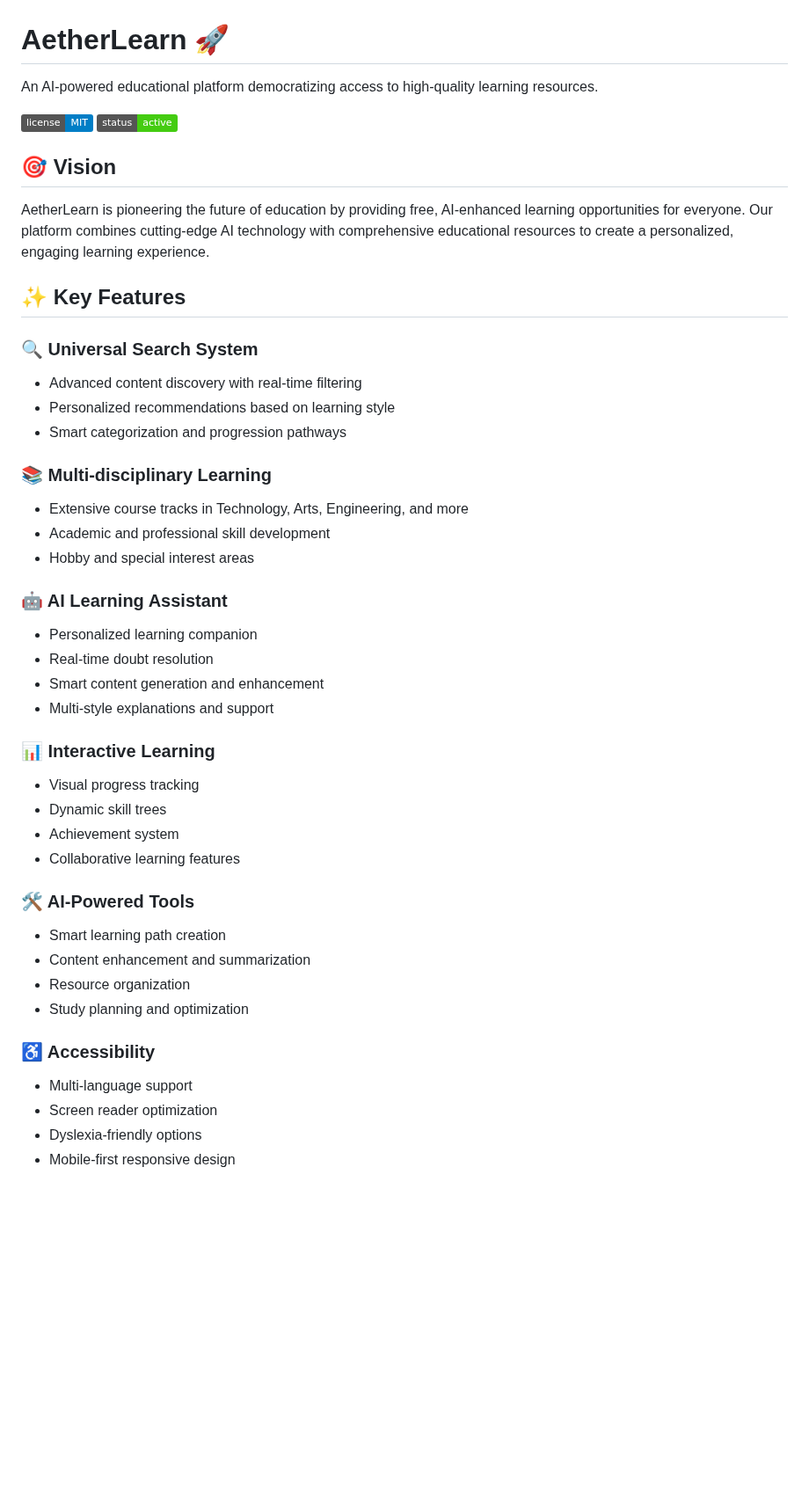
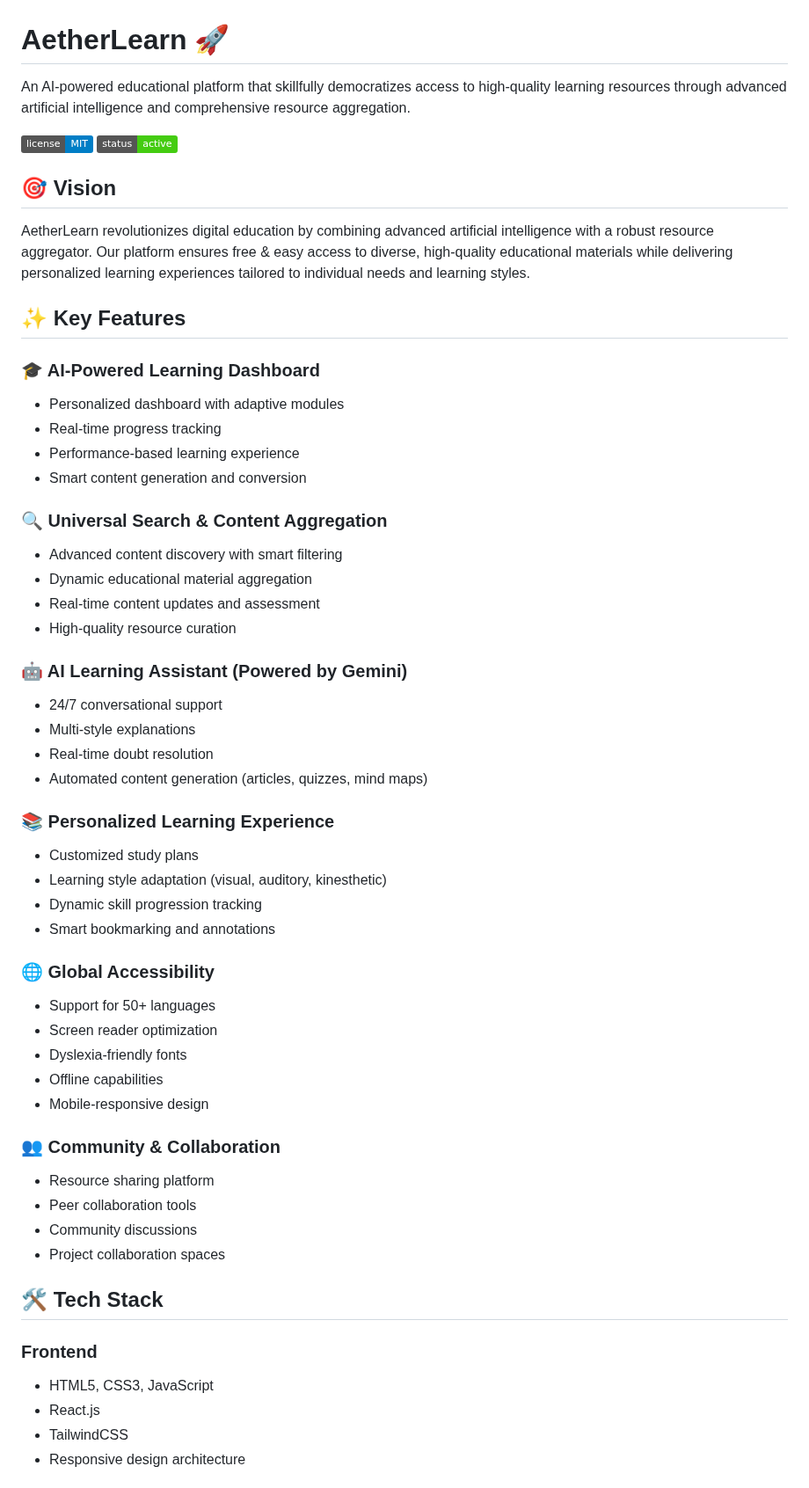
Before and after one commit to LavKumarShakya/Solution-Challenge, a Markdown page: README.md, the part around one of its changes. Shown at 88% size. GitHub-like rendering; badges without logos; blank space fills up the shorter version.

```diff
--- a/README.md
+++ b/README.md
@@ -1,46 +1,58 @@
 # AetherLearn 🚀
 
-An AI-powered educational platform democratizing access to high-quality learning resources.
+An AI-powered educational platform that skillfully democratizes access to high-quality learning resources through advanced artificial intelligence and comprehensive resource aggregation.
 
 [![License](https://img.shields.io/badge/license-MIT-blue.svg)](LICENSE)
 [![Status](https://img.shields.io/badge/status-active-success.svg)]()
 
 ## 🎯 Vision
 
-AetherLearn is pioneering the future of education by providing free, AI-enhanced learning opportunities for everyone. Our platform combines cutting-edge AI technology with comprehensive educational resources to create a personalized, engaging learning experience.
+AetherLearn revolutionizes digital education by combining advanced artificial intelligence with a robust resource aggregator. Our platform ensures free & easy access to diverse, high-quality educational materials while delivering personalized learning experiences tailored to individual needs and learning styles.
 
 ## ✨ Key Features
 
-### 🔍 Universal Search System
-- Advanced content discovery with real-time filtering
-- Personalized recommendations based on learning style
-- Smart categorization and progression pathways
+### 🎓 AI-Powered Learning Dashboard
+- Personalized dashboard with adaptive modules
+- Real-time progress tracking
+- Performance-based learning experience
+- Smart content generation and conversion
 
-### 📚 Multi-disciplinary Learning
-- Extensive course tracks in Technology, Arts, Engineering, and more
-- Academic and professional skill development
-- Hobby and special interest areas
+### 🔍 Universal Search & Content Aggregation
+- Advanced content discovery with smart filtering
+- Dynamic educational material aggregation
+- Real-time content updates and assessment
+- High-quality resource curation
 
-### 🤖 AI Learning Assistant
-- Personalized learning companion
+### 🤖 AI Learning Assistant (Powered by Gemini)
+- 24/7 conversational support
+- Multi-style explanations
 - Real-time doubt resolution
-- Smart content generation and enhancement
-- Multi-style explanations and support
+- Automated content generation (articles, quizzes, mind maps)
 
-### 📊 Interactive Learning
-- Visual progress tracking
-- Dynamic skill trees
-- Achievement system
-- Collaborative learning features
+### 📚 Personalized Learning Experience
+- Customized study plans
+- Learning style adaptation (visual, auditory, kinesthetic)
+- Dynamic skill progression tracking
+- Smart bookmarking and annotations
 
-### 🛠 AI-Powered Tools
-- Smart learning path creation
-- Content enhancement and summarization
-- Resource organization
-- Study planning and optimization
+### 🌐 Global Accessibility
+- Support for 50+ languages
+- Screen reader optimization
+- Dyslexia-friendly fonts
+- Offline capabilities
+- Mobile-responsive design
 
-### ♿ Accessibility
-- Multi-language support
-- Screen reader optimization
-- Dyslexia-friendly options
-- Mobile-first responsive design
+### 👥 Community & Collaboration
+- Resource sharing platform
+- Peer collaboration tools
+- Community discussions
+- Project collaboration spaces
+
+## 🛠 Tech Stack
+
+### Frontend
+- HTML5, CSS3, JavaScript
+- React.js
+- TailwindCSS
+- Responsive design architecture
+
```
Also changed, not shown: other parts of README.md (+18 -6 lines).
